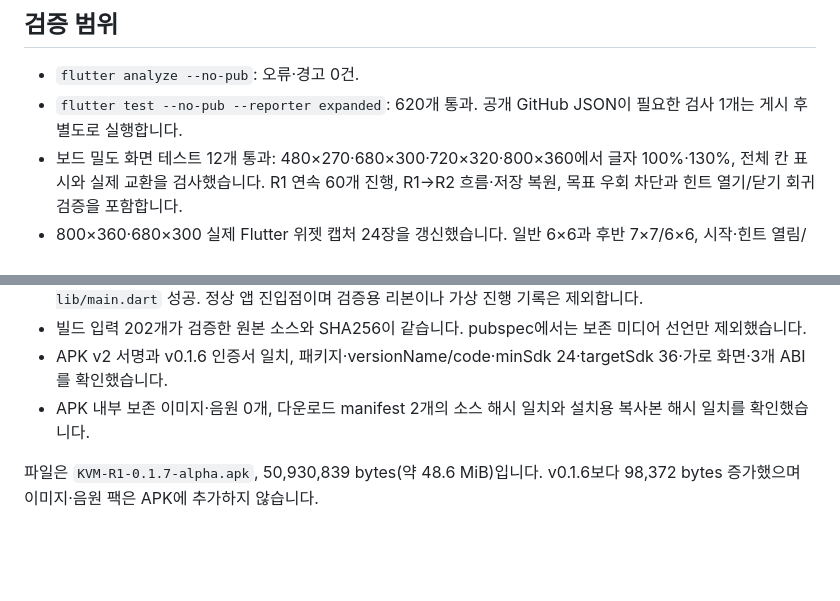
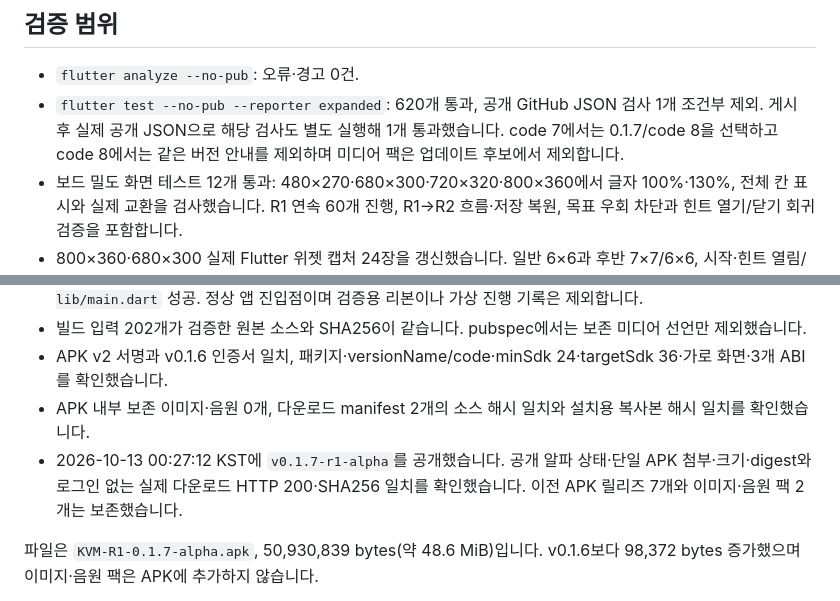
Before and after one commit to Crus7230/kv-engpzl, a Markdown page: docs/RELEASE_NOTES_0_1_7.md, 2 parts joined by grey strips. Drawn GitHub-style; blank space fills up the shorter version.

```diff
--- a/docs/RELEASE_NOTES_0_1_7.md
+++ b/docs/RELEASE_NOTES_0_1_7.md
@@ -26,7 +26,7 @@
 ## 검증 범위
 
 - `flutter analyze --no-pub`: 오류·경고 0건.
-- `flutter test --no-pub --reporter expanded`: 620개 통과. 공개 GitHub JSON이 필요한 검사 1개는 게시 후 별도로 실행합니다.
+- `flutter test --no-pub --reporter expanded`: 620개 통과, 공개 GitHub JSON 검사 1개 조건부 제외. 게시 후 실제 공개 JSON으로 해당 검사도 별도 실행해 1개 통과했습니다. code 7에서는 0.1.7/code 8을 선택하고 code 8에서는 같은 버전 안내를 제외하며 미디어 팩은 업데이트 후보에서 제외합니다.
 - 보드 밀도 화면 테스트 12개 통과: 480×270·680×300·720×320·800×360에서 글자 100%·130%, 전체 칸 표시와 실제 교환을 검사했습니다. R1 연속 60개 진행, R1→R2 흐름·저장 복원, 목표 우회 차단과 힌트 열기/닫기 회귀 검증을 포함합니다.
 - 800×360·680×300 실제 Flutter 위젯 캡처 24장을 갱신했습니다. 일반 6×6과 후반 7×7/6×6, 시작·힌트 열림/닫힘·목표 완료·정답 상태입니다. 웹 JPG는 이전 검증 기록이며 웹 서버는 이번에 갱신하지 않았습니다.
 - 순수 Dart R1·R2 보드 298개에서 풀이 블록·목표 달성과 동일 seed 재생을 확인했습니다. 전체 seed 전수 검사나 최단 경로 증명은 아닙니다.
@@ -35,6 +35,7 @@
 - 빌드 입력 202개가 검증한 원본 소스와 SHA256이 같습니다. pubspec에서는 보존 미디어 선언만 제외했습니다.
 - APK v2 서명과 v0.1.6 인증서 일치, 패키지·versionName/code·minSdk 24·targetSdk 36·가로 화면·3개 ABI를 확인했습니다.
 - APK 내부 보존 이미지·음원 0개, 다운로드 manifest 2개의 소스 해시 일치와 설치용 복사본 해시 일치를 확인했습니다.
+- 2026-10-13 00:27:12 KST에 `v0.1.7-r1-alpha`를 공개했습니다. 공개 알파 상태·단일 APK 첨부·크기·digest와 로그인 없는 실제 다운로드 HTTP 200·SHA256 일치를 확인했습니다. 이전 APK 릴리즈 7개와 이미지·음원 팩 2개는 보존했습니다.
 
 파일은 `KVM-R1-0.1.7-alpha.apk`, 50,930,839 bytes(약 48.6 MiB)입니다. v0.1.6보다 98,372 bytes 증가했으며 이미지·음원 팩은 APK에 추가하지 않습니다.
 
```
Also changed, not shown: docs/GITHUB_RELEASE.md (+22 -0 lines), docs/RANDOM_CHALLENGE_V5.md (+8 -2 lines).
